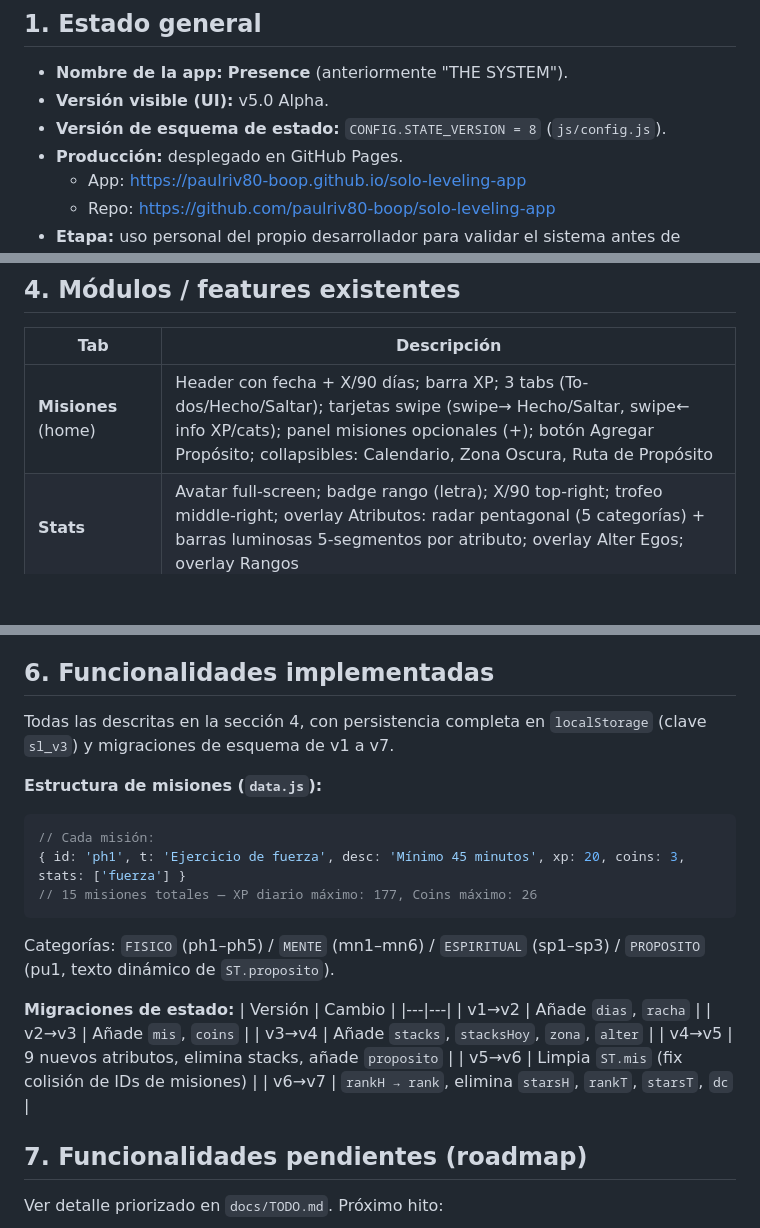
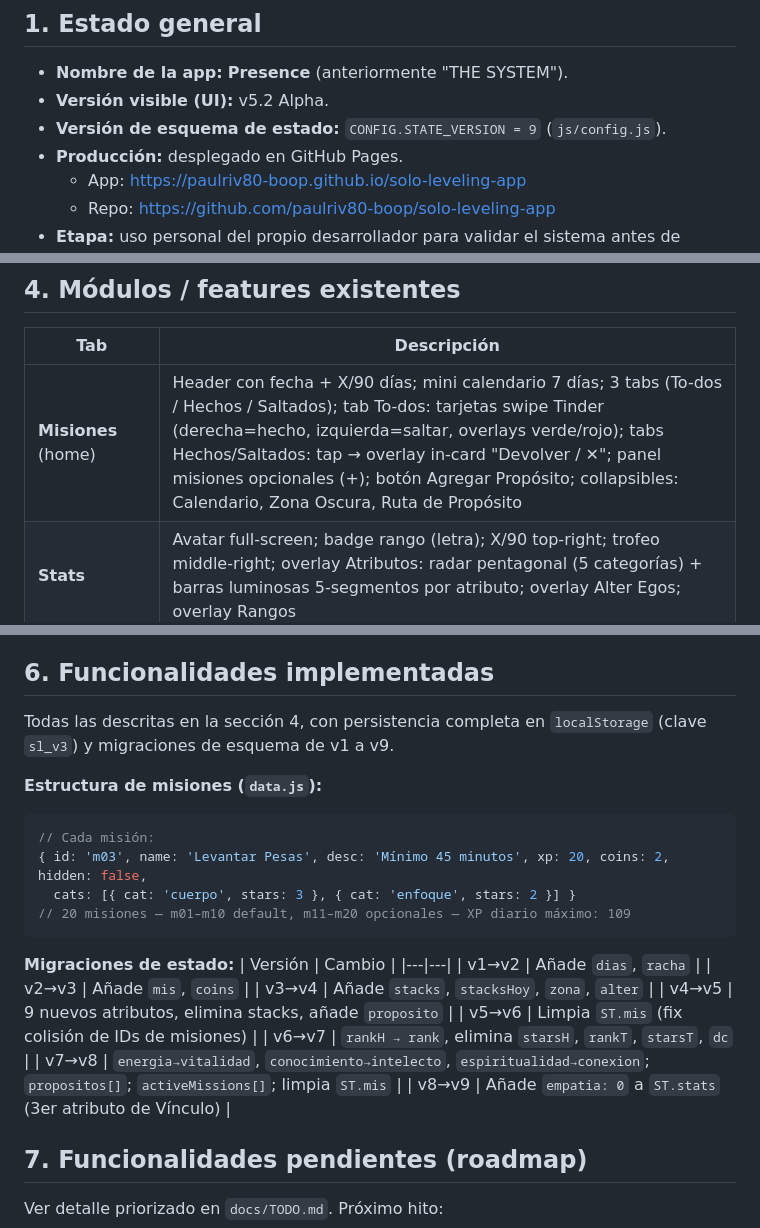
Before and after one commit to paulriv80-boop/solo-leveling-app, a Markdown page: docs/MASTER_PROJECT.md, 3 parts joined by grey strips. Rendered like a GitHub page; blank space fills up the shorter version.

Commit message:
docs: actualizar MASTER_PROJECT y DECISION_LOG para sprints 4.1 y 4.2
Co-Authored-By: Claude Sonnet 4.6 <noreply@anthropic.com>

````diff
--- a/docs/MASTER_PROJECT.md
+++ b/docs/MASTER_PROJECT.md
@@ -3,8 +3,8 @@
 ## 1. Estado general
 
 - **Nombre de la app:** **Presence** (anteriormente "THE SYSTEM").
-- **Versión visible (UI):** v5.0 Alpha.
-- **Versión de esquema de estado:** `CONFIG.STATE_VERSION = 8` (`js/config.js`).
+- **Versión visible (UI):** v5.2 Alpha.
+- **Versión de esquema de estado:** `CONFIG.STATE_VERSION = 9` (`js/config.js`).
 - **Producción:** desplegado en GitHub Pages.
   - App: https://paulriv80-boop.github.io/solo-leveling-app
   - Repo: https://github.com/paulriv80-boop/solo-leveling-app
@@ -66,7 +66,7 @@ Capas según las reglas del proyecto (Datos / Estado / Lógica de negocio / Pres
 
 | Tab | Descripción |
 |---|---|
-| **Misiones** (home) | Header con fecha + X/90 días; barra XP; 3 tabs (To-dos/Hecho/Saltar); tarjetas swipe (swipe→ Hecho/Saltar, swipe← info XP/cats); panel misiones opcionales (+); botón Agregar Propósito; collapsibles: Calendario, Zona Oscura, Ruta de Propósito |
+| **Misiones** (home) | Header con fecha + X/90 días; mini calendario 7 días; 3 tabs (To-dos / Hechos / Saltados); tab To-dos: tarjetas swipe Tinder (derecha=hecho, izquierda=saltar, overlays verde/rojo); tabs Hechos/Saltados: tap → overlay in-card "Devolver / ✕"; panel misiones opcionales (+); botón Agregar Propósito; collapsibles: Calendario, Zona Oscura, Ruta de Propósito |
 | **Stats** | Avatar full-screen; badge rango (letra); X/90 top-right; trofeo middle-right; overlay Atributos: radar pentagonal (5 categorías) + barras luminosas 5-segmentos por atributo; overlay Alter Egos; overlay Rangos |
 | **Comunidad** | Placeholder — arquitectura para rankings, eventos globales y desafíos cooperativos (futuro) |
 | **Tools** | Grid de herramientas Coming Soon: IA Mentor (destacado), Pomodoro, Respiración, Workout, Diario, Visualización, Temporizador, Meditación |
@@ -88,15 +88,15 @@ Capas según las reglas del proyecto (Datos / Estado / Lógica de negocio / Pres
 
 ## 6. Funcionalidades implementadas
 
-Todas las descritas en la sección 4, con persistencia completa en `localStorage` (clave `sl_v3`) y migraciones de esquema de v1 a v7.
+Todas las descritas en la sección 4, con persistencia completa en `localStorage` (clave `sl_v3`) y migraciones de esquema de v1 a v9.
 
 **Estructura de misiones (`data.js`):**
 ```js
 // Cada misión:
-{ id: 'ph1', t: 'Ejercicio de fuerza', desc: 'Mínimo 45 minutos', xp: 20, coins: 3, stats: ['fuerza'] }
-// 15 misiones totales — XP diario máximo: 177, Coins máximo: 26
+{ id: 'm03', name: 'Levantar Pesas', desc: 'Mínimo 45 minutos', xp: 20, coins: 2, hidden: false,
+  cats: [{ cat: 'cuerpo', stars: 3 }, { cat: 'enfoque', stars: 2 }] }
+// 20 misiones — m01–m10 default, m11–m20 opcionales — XP diario máximo: 109
 ```
-Categorías: `FISICO` (ph1–ph5) / `MENTE` (mn1–mn6) / `ESPIRITUAL` (sp1–sp3) / `PROPOSITO` (pu1, texto dinámico de `ST.proposito`).
 
 **Migraciones de estado:**
 | Versión | Cambio |
@@ -107,6 +107,8 @@ Categorías: `FISICO` (ph1–ph5) / `MENTE` (mn1–mn6) / `ESPIRITUAL` (sp1–sp
 | v4→v5 | 9 nuevos atributos, elimina stacks, añade `proposito` |
 | v5→v6 | Limpia `ST.mis` (fix colisión de IDs de misiones) |
 | v6→v7 | `rankH → rank`, elimina `starsH`, `rankT`, `starsT`, `dc` |
+| v7→v8 | `energia→vitalidad`, `conocimiento→intelecto`, `espiritualidad→conexion`; `propositos[]`; `activeMissions[]`; limpia `ST.mis` |
+| v8→v9 | Añade `empatia: 0` a `ST.stats` (3er atributo de Vínculo) |
 
 ## 7. Funcionalidades pendientes (roadmap)
 
````
Also changed, not shown: other parts of docs/MASTER_PROJECT.md (+1 -1 lines), docs/DECISION_LOG.md (+63 -0 lines).
